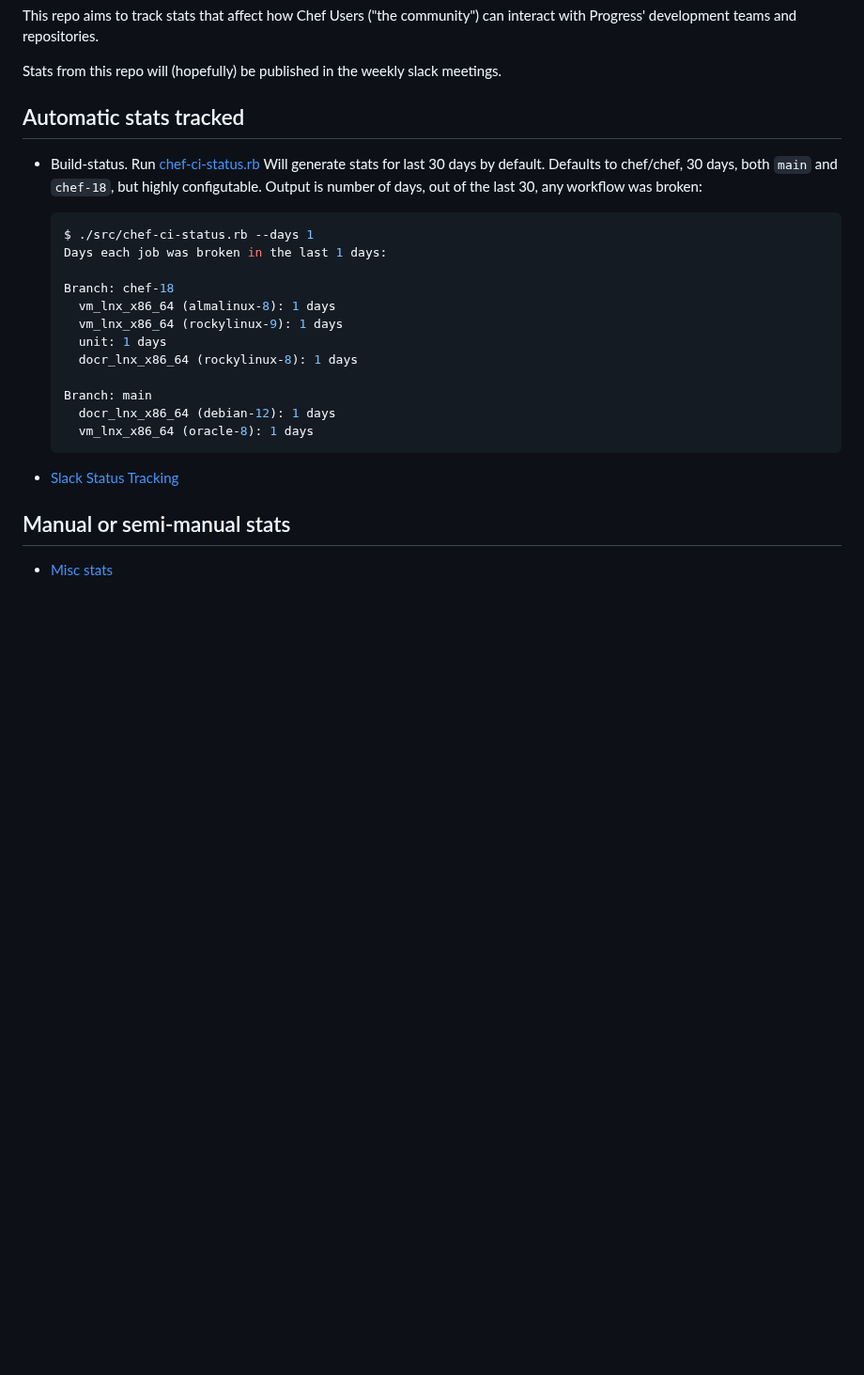
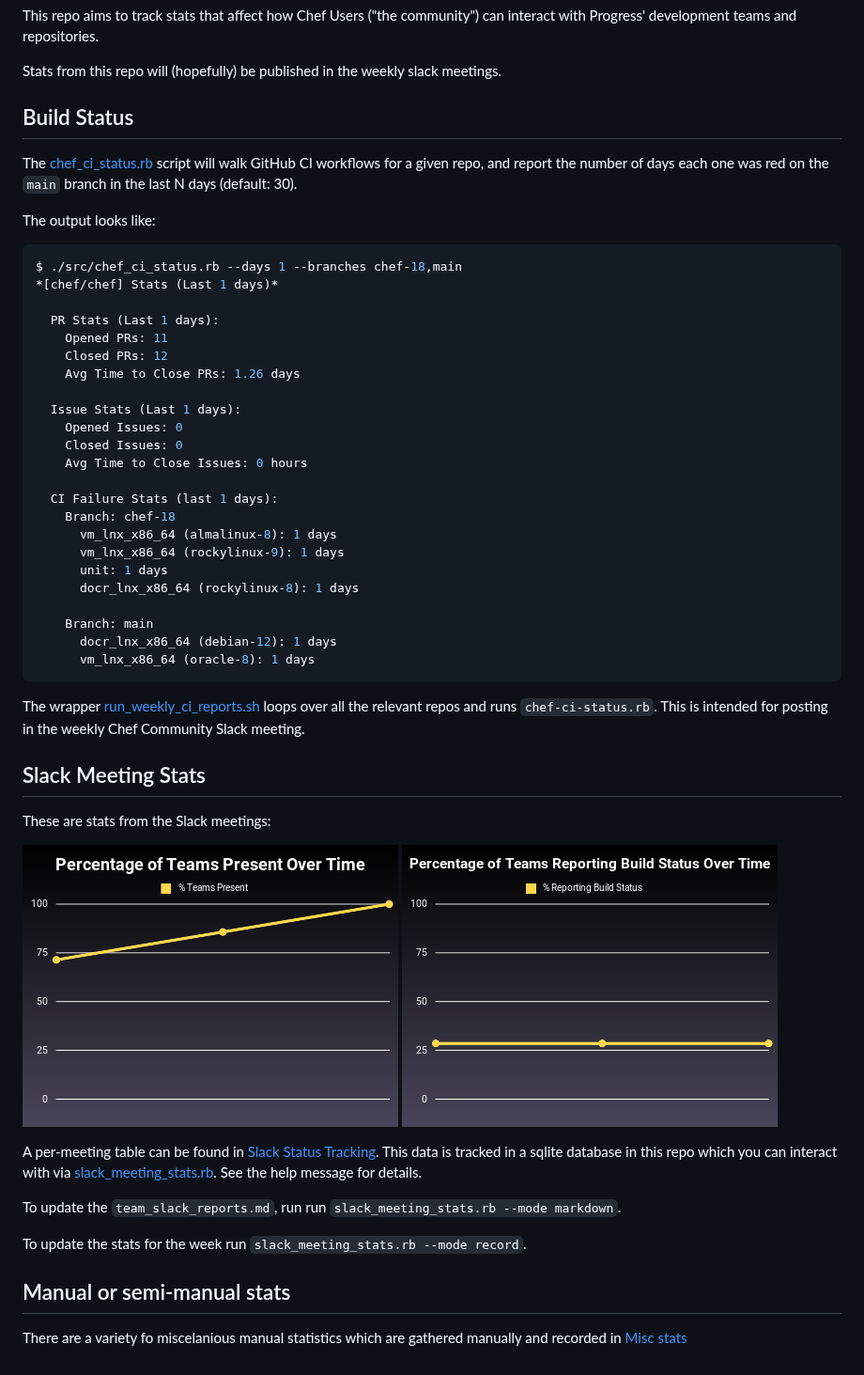
Before and after one commit to jaymzh/oss-stats, a Markdown page: README.md, the part around the change. Shown at 94% size. Drawn GitHub-style; pictures changed too: images/attendance-small.png (added), images/build_status-small.png (added); blank space fills up the shorter version.

````diff
--- a/README.md
+++ b/README.md
@@ -8,30 +8,63 @@ interact with Progress' development teams and repositories.
 
 Stats from this repo will (hopefully) be published in the weekly slack meetings.
 
-## Automatic stats tracked
+## Build Status
 
-* Build-status. Run [chef-ci-status.rb](src/chef-ci-status.rb)
-  Will generate stats for last 30 days by default. Defaults to chef/chef, 30
-  days, both `main` and `chef-18`, but highly configutable. Output is number of
-  days, out of the last 30, any workflow was broken:
+The [chef_ci_status.rb](src/chef_ci_status.rb) script will walk GitHub CI
+workflows for a given repo, and report the number of days each one was red on
+the `main` branch in the last N days (default: 30).
 
-  ```shell
-  $ ./src/chef-ci-status.rb --days 1
-  Days each job was broken in the last 1 days:
+The output looks like:
 
-  Branch: chef-18
-    vm_lnx_x86_64 (almalinux-8): 1 days
-    vm_lnx_x86_64 (rockylinux-9): 1 days
-    unit: 1 days
-    docr_lnx_x86_64 (rockylinux-8): 1 days
+```shell
+$ ./src/chef_ci_status.rb --days 1 --branches chef-18,main
+*[chef/chef] Stats (Last 1 days)*
 
-  Branch: main
-    docr_lnx_x86_64 (debian-12): 1 days
-    vm_lnx_x86_64 (oracle-8): 1 days
-  ```
+  PR Stats (Last 1 days):
+    Opened PRs: 11
+    Closed PRs: 12
+    Avg Time to Close PRs: 1.26 days
 
-* [Slack Status Tracking](team_slack_reports.md)
+  Issue Stats (Last 1 days):
+    Opened Issues: 0
+    Closed Issues: 0
+    Avg Time to Close Issues: 0 hours
+
+  CI Failure Stats (last 1 days):
+    Branch: chef-18
+      vm_lnx_x86_64 (almalinux-8): 1 days
+      vm_lnx_x86_64 (rockylinux-9): 1 days
+      unit: 1 days
+      docr_lnx_x86_64 (rockylinux-8): 1 days
+
+    Branch: main
+      docr_lnx_x86_64 (debian-12): 1 days
+      vm_lnx_x86_64 (oracle-8): 1 days
+```
+
+The wrapper [run_weekly_ci_reports.sh](src/run_weekly_ci_reports.sh) loops
+over all the relevant repos and runs `chef-ci-status.rb`. This is intended
+for posting in the weekly Chef Community Slack meeting.
+
+## Slack Meeting Stats
+
+These are stats from the Slack meetings:
+
+![Attendance](images/attendance-small.png) ![Build Status
+Reports](images/build_status-small.png)
+
+A per-meeting table can be found in [Slack Status
+Tracking](team_slack_reports.md). This data is tracked in a sqlite database in
+this repo which you can interact with via
+[slack_meeting_stats.rb](src/slack_meeting_stats.rb). See the help message for
+details.
+
+To update the `team_slack_reports.md`, run run `slack_meeting_stats.rb --mode
+markdown`.
+
+To update the stats for the week run `slack_meeting_stats.rb --mode record`.
 
 ## Manual or semi-manual stats
 
-* [Misc stats](manual_stats/misc.md)
+There are a variety fo miscelanious manual statistics which are gathered
+manually and recorded in [Misc stats](manual_stats/misc.md)
````
Also changed, not shown: team_slack_reports.md (+3 -2 lines), images/attendance-full.png (renamed from images/attendance.png), images/build_status-full.png (renamed from images/build_status.png), 7 other files.
